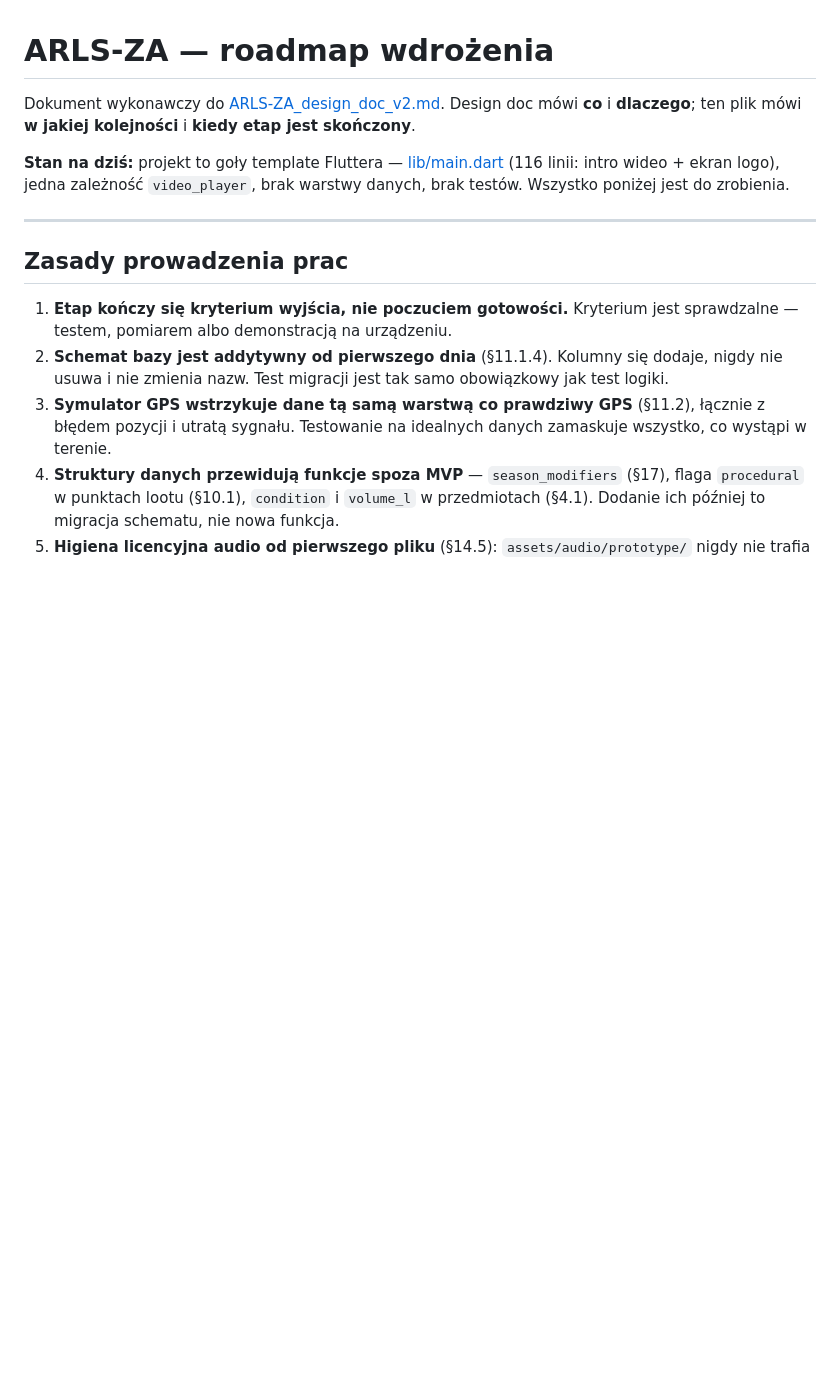
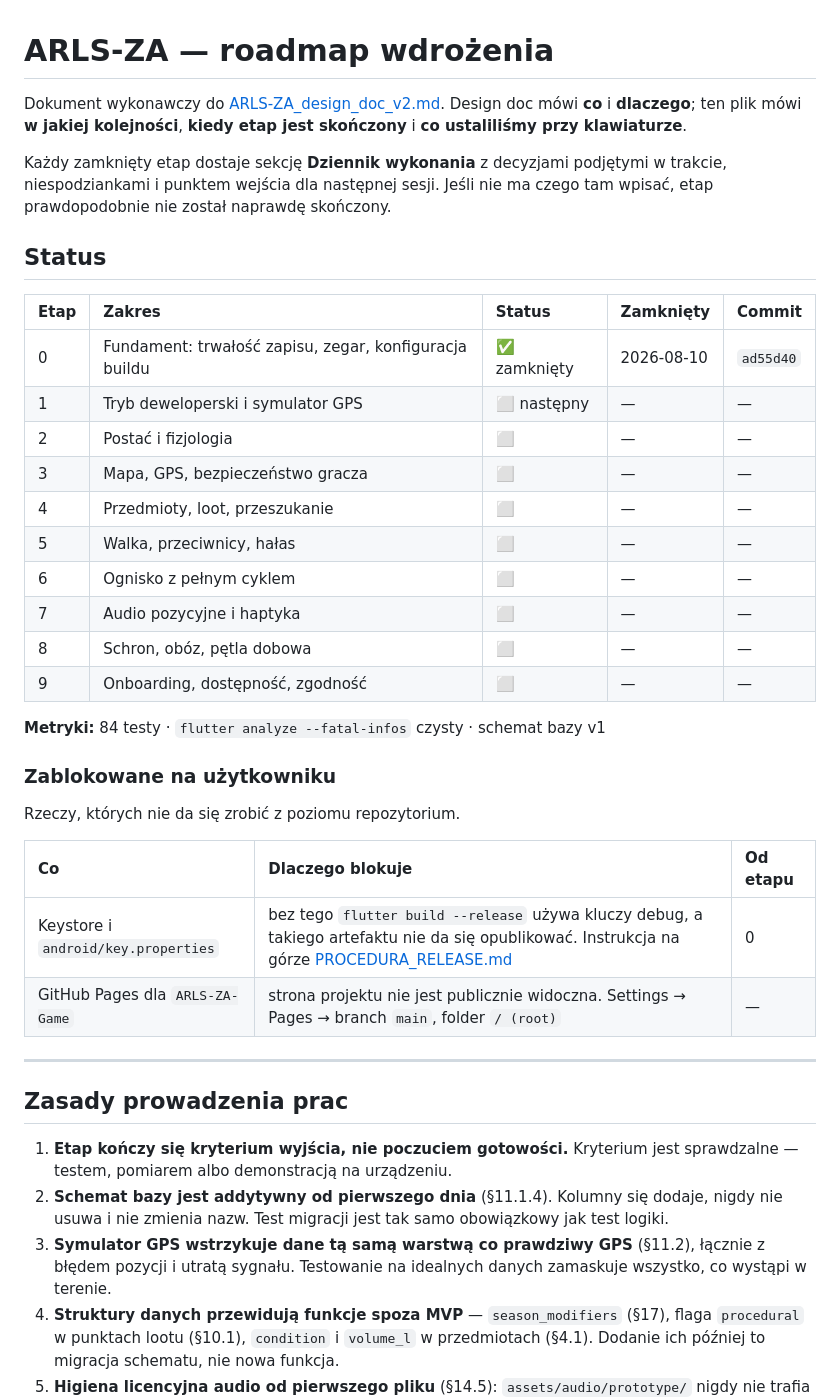
Before and after one commit to Frosttod/ARLS-ZA, a Markdown page: ROADMAP.md, the part around one of its changes. Rendered like a GitHub page; blank space fills up the shorter version.

```diff
--- a/ROADMAP.md
+++ b/ROADMAP.md
@@ -1,8 +1,34 @@
 # ARLS-ZA — roadmap wdrożenia
 
-Dokument wykonawczy do [ARLS-ZA_design_doc_v2.md](ARLS-ZA_design_doc_v2.md). Design doc mówi **co** i **dlaczego**; ten plik mówi **w jakiej kolejności** i **kiedy etap jest skończony**.
+Dokument wykonawczy do [ARLS-ZA_design_doc_v2.md](ARLS-ZA_design_doc_v2.md). Design doc mówi **co** i **dlaczego**; ten plik mówi **w jakiej kolejności**, **kiedy etap jest skończony** i **co ustaliliśmy przy klawiaturze**.
 
-**Stan na dziś:** projekt to goły template Fluttera — [lib/main.dart](lib/main.dart) (116 linii: intro wideo + ekran logo), jedna zależność `video_player`, brak warstwy danych, brak testów. Wszystko poniżej jest do zrobienia.
+Każdy zamknięty etap dostaje sekcję **Dziennik wykonania** z decyzjami podjętymi w trakcie, niespodziankami i punktem wejścia dla następnej sesji. Jeśli nie ma czego tam wpisać, etap prawdopodobnie nie został naprawdę skończony.
+
+## Status
+
+| Etap | Zakres | Status | Zamknięty | Commit |
+| :---- | :---- | :---- | :---- | :---- |
+| 0 | Fundament: trwałość zapisu, zegar, konfiguracja buildu | ✅ zamknięty | 2026-08-10 | `ad55d40` |
+| 1 | Tryb deweloperski i symulator GPS | ⬜ następny | — | — |
+| 2 | Postać i fizjologia | ⬜ | — | — |
+| 3 | Mapa, GPS, bezpieczeństwo gracza | ⬜ | — | — |
+| 4 | Przedmioty, loot, przeszukanie | ⬜ | — | — |
+| 5 | Walka, przeciwnicy, hałas | ⬜ | — | — |
+| 6 | Ognisko z pełnym cyklem | ⬜ | — | — |
+| 7 | Audio pozycyjne i haptyka | ⬜ | — | — |
+| 8 | Schron, obóz, pętla dobowa | ⬜ | — | — |
+| 9 | Onboarding, dostępność, zgodność | ⬜ | — | — |
+
+**Metryki:** 84 testy · `flutter analyze --fatal-infos` czysty · schemat bazy v1
+
+### Zablokowane na użytkowniku
+
+Rzeczy, których nie da się zrobić z poziomu repozytorium.
+
+| Co | Dlaczego blokuje | Od etapu |
+| :---- | :---- | :---- |
+| Keystore i `android/key.properties` | bez tego `flutter build --release` używa kluczy debug, a takiego artefaktu nie da się opublikować. Instrukcja na górze [PROCEDURA_RELEASE.md](PROCEDURA_RELEASE.md) | 0 |
+| GitHub Pages dla `ARLS-ZA-Game` | strona projektu nie jest publicznie widoczna. Settings → Pages → branch `main`, folder `/ (root)` | — |
 
 ---
 
```
Also changed, not shown: other parts of ROADMAP.md (+31 -3 lines).
